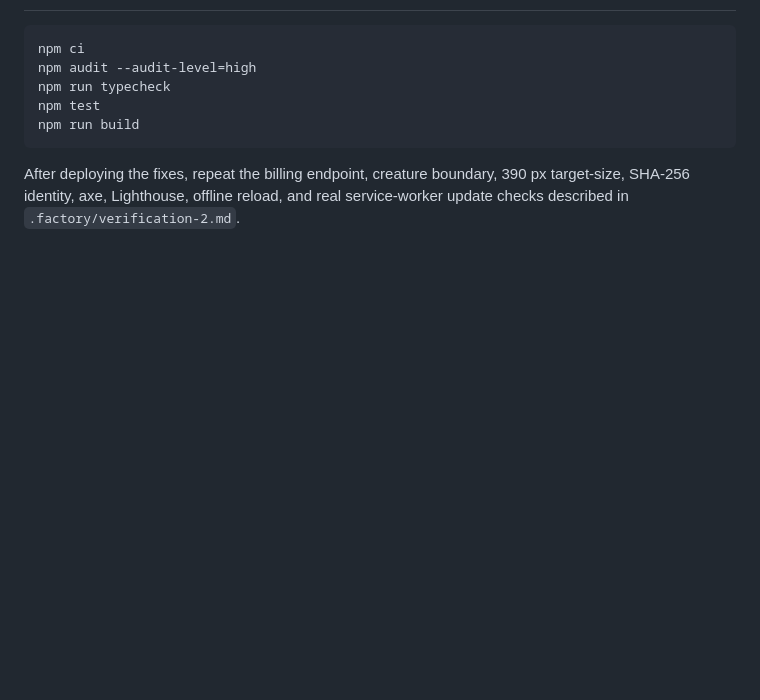
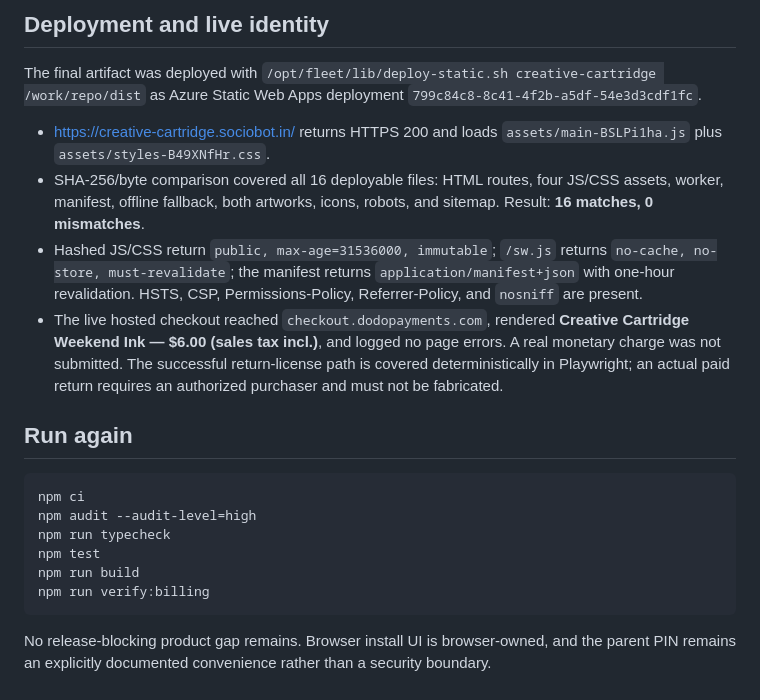
Before and after one commit to B-Divyesh/sf-creative-cartridge, a Markdown page: .factory/handoff.md, the part around one of its changes. GitHub-like rendering; blank space fills up the shorter version.

Commit message:
docs: record repair and production evidence

````diff
--- a/.factory/handoff.md
+++ b/.factory/handoff.md
@@ -63,3 +97,25 @@ the pre-repair candidate and is retained for history.
+## Deployment and live identity
+
+The final artifact was deployed with
+`/opt/fleet/lib/deploy-static.sh creative-cartridge /work/repo/dist` as Azure
+Static Web Apps deployment `799c84c8-8c41-4f2b-a5df-54e3d3cdf1fc`.
+
+- <https://creative-cartridge.sociobot.in/> returns HTTPS 200 and loads
+  `assets/main-BSLPi1ha.js` plus `assets/styles-B49XNfHr.css`.
+- SHA-256/byte comparison covered all 16 deployable files: HTML routes, four
+  JS/CSS assets, worker, manifest, offline fallback, both artworks, icons,
+  robots, and sitemap. Result: **16 matches, 0 mismatches**.
+- Hashed JS/CSS return `public, max-age=31536000, immutable`; `/sw.js` returns
+  `no-cache, no-store, must-revalidate`; the manifest returns
+  `application/manifest+json` with one-hour revalidation. HSTS, CSP,
+  Permissions-Policy, Referrer-Policy, and `nosniff` are present.
+- The live hosted checkout reached `checkout.dodopayments.com`, rendered
+  **Creative Cartridge Weekend Ink — $6.00 (sales tax incl.)**, and logged no
+  page errors. A real monetary charge was not submitted. The successful
+  return-license path is covered deterministically in Playwright; an actual
+  paid return requires an authorized purchaser and must not be fabricated.
+
+## Run again
 
 ```sh
 npm ci
@@ -67,8 +123,9 @@ npm audit --audit-level=high
 npm run typecheck
 npm test
 npm run build
+npm run verify:billing
 ```
 
-After deploying the fixes, repeat the billing endpoint, creature boundary,
-390 px target-size, SHA-256 identity, axe, Lighthouse, offline reload, and real
-service-worker update checks described in `.factory/verification-2.md`.
+No release-blocking product gap remains. Browser install UI is browser-owned,
+and the parent PIN remains an explicitly documented convenience rather than a
+security boundary.
````
Also changed, not shown: other parts of .factory/handoff.md (+82 -48 lines).
